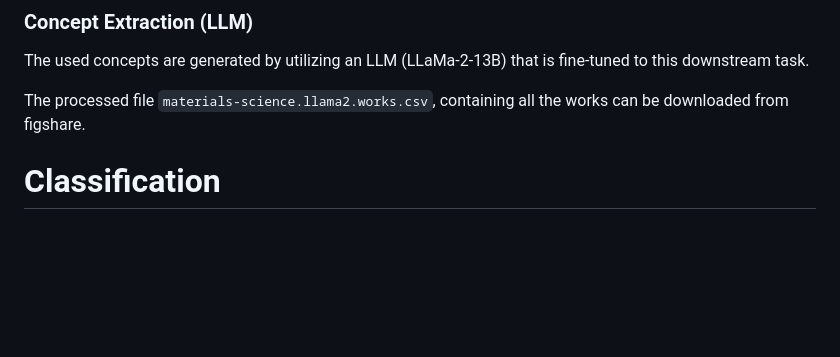
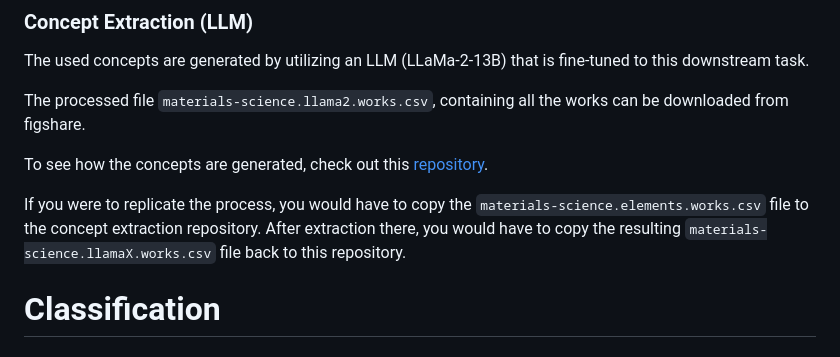
Before and after one commit to aimat-lab/materials_concepts, a Markdown page: README.md, the part around the change. GitHub-like rendering; blank space fills up the shorter version.

Commit message:
update readme: link to concept extraction repo

```diff
--- a/README.md
+++ b/README.md
@@ -167,6 +167,10 @@ e.g.:
 The used concepts are generated by utilizing an LLM (LLaMa-2-13B) that is fine-tuned to this downstream task.
 
 The processed file `materials-science.llama2.works.csv`, containing all the works can be downloaded from figshare.
+
+To see how the concepts are generated, check out this [repository](https://github.com/aimat-lab/materials_concept_extraction/).
+
+If you were to replicate the process, you would have to copy the `materials-science.elements.works.csv` file to the concept extraction repository. After extraction there, you would have to copy the resulting `materials-science.llamaX.works.csv` file back to this repository.
 
 # Classification
 
```
